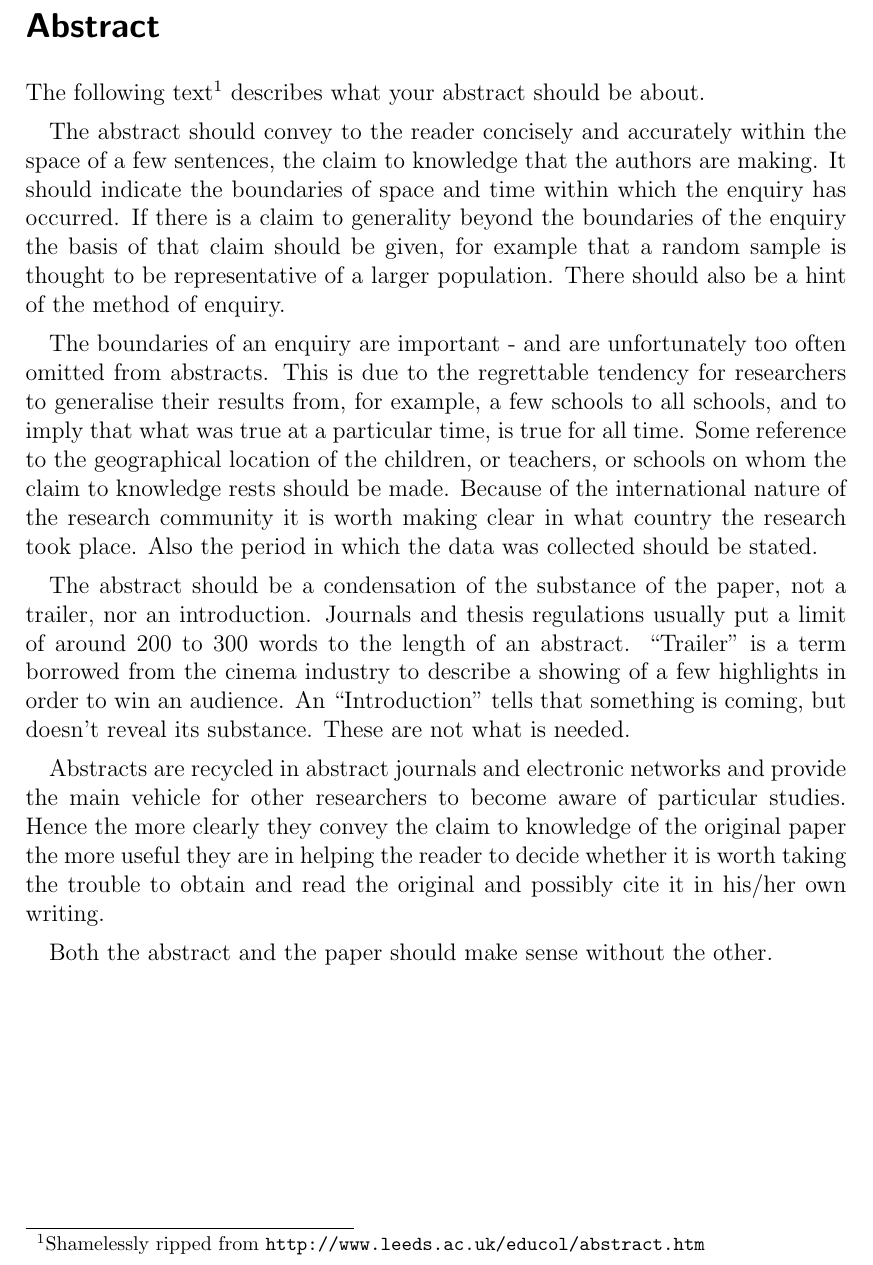
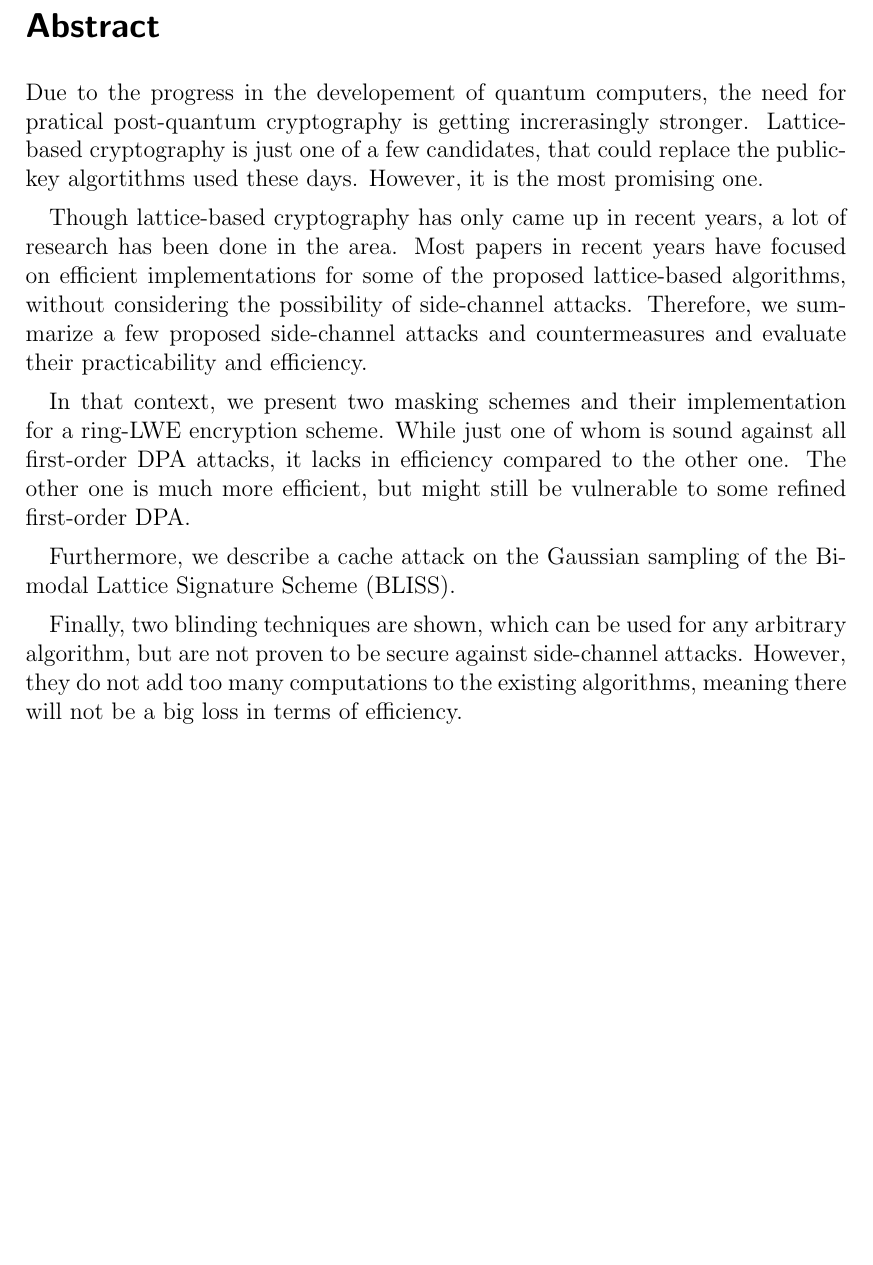
Before and after one commit to HFelixA/emsecseminar, a LaTeX thesis (seminar/main.tex): part of page 2 of 40, cut so that both start at the same text, the shorter picture padded with empty space. Compiled offline with pdfLaTeX.

Commit message:
Abstract

```diff
--- a/seminar/main.tex
+++ b/seminar/main.tex
@@ -31,17 +31,16 @@
 
 % Abstract
 \section*{Abstract}
-The following text\footnote{Shamelessly ripped from \url{http://www.leeds.ac.uk/educol/abstract.htm}} describes what your abstract should be about.
+Due to the progress in the developement of quantum computers, the need for pratical post-quantum cryptography is getting increrasingly stronger. Lattice-based cryptography is just one of a few candidates, that could replace the public-key algortithms used these days. However, it is the most promising one.
 
-The abstract should convey to the reader concisely and accurately within the space of a few sentences, the claim to knowledge that the authors are making. It should indicate the boundaries of space and time within which the enquiry has occurred. If there is a claim to generality beyond the boundaries of the enquiry the basis of that claim should be given, for example that a random sample is thought to be representative of a larger population. There should also be a hint of the method of enquiry.
+Though lattice-based cryptography has only came up in recent years, a lot of research has been done in the area. Most papers in recent years have focused on efficient implementations for some of the proposed lattice-based algorithms, without considering the possibility of side-channel attacks. Therefore, we summarize a few proposed side-channel attacks and  countermeasures and evaluate their practicability and efficiency.
 
-The boundaries of an enquiry are important - and are unfortunately too often omitted from abstracts. This is due to the regrettable tendency for researchers to generalise their results from, for example, a few schools to all schools, and to imply that what was true at a particular time, is true for all time. Some reference to the geographical location of the children, or teachers, or schools on whom the claim to knowledge rests should be made. Because of the international nature of the research community it is worth making clear in what country the research took place. Also the period in which the data was collected should be stated.
+In that context, we present two masking schemes and their implementation for a ring-LWE encryption scheme. While just one of whom is sound against all first-order DPA attacks, it lacks in efficiency compared to the other one. The other one is much more efficient, but might still be vulnerable to some refined first-order DPA.
 
-The abstract should be a condensation of the substance of the paper, not a trailer, nor an introduction. Journals and thesis regulations usually put a limit of around 200 to 300 words to the length of an abstract. “Trailer” is a term borrowed from the cinema industry to describe a showing of a few highlights in order to win an audience. An “Introduction” tells that something is coming, but doesn’t reveal its substance. These are not what is needed.
+Furthermore, we describe a cache attack on the Gaussian sampling of the Bimodal Lattice Signature Scheme (BLISS).
+%BITTE AUSFÜLLEN
 
-Abstracts are recycled in abstract journals and electronic networks and provide the main vehicle for other researchers to become aware of particular studies. Hence the more clearly they convey the claim to knowledge of the original paper the more useful they are in helping the reader to decide whether it is worth taking the trouble to obtain and read the original and possibly cite it in his/her own writing.
-
-Both the abstract and the paper should make sense without the other.
+Finally, two blinding techniques are shown, which can be used for any arbitrary algorithm, but are not proven to be secure against side-channel attacks. However, they do not add too many computations to the existing algorithms, meaning there will not be a big loss in terms of efficiency.
 \clearpage
 
 \tableofcontents
```
